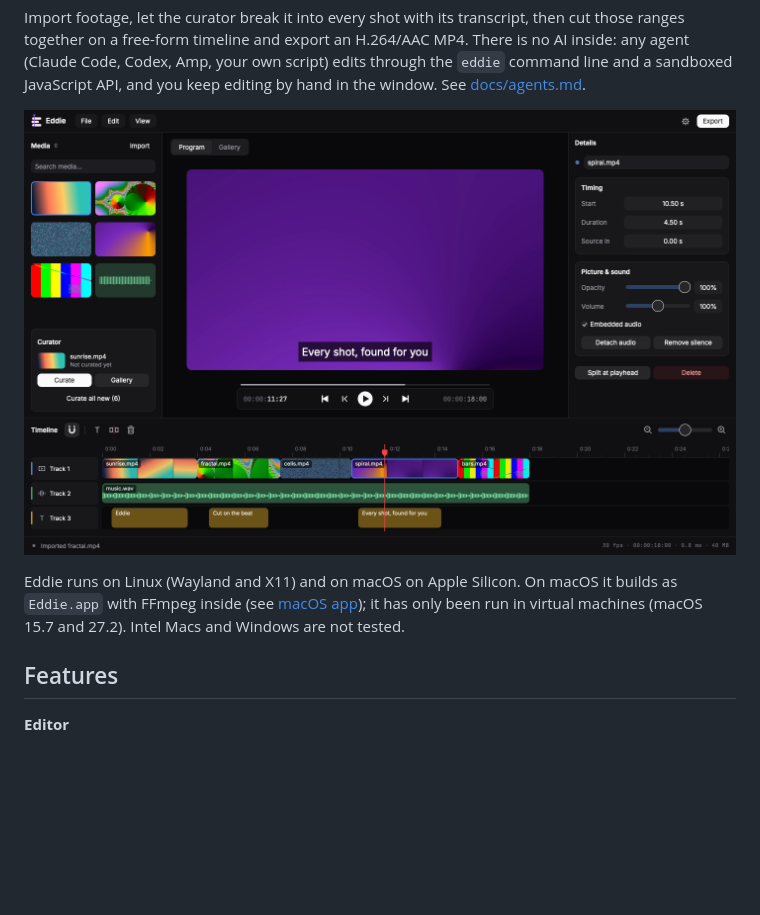
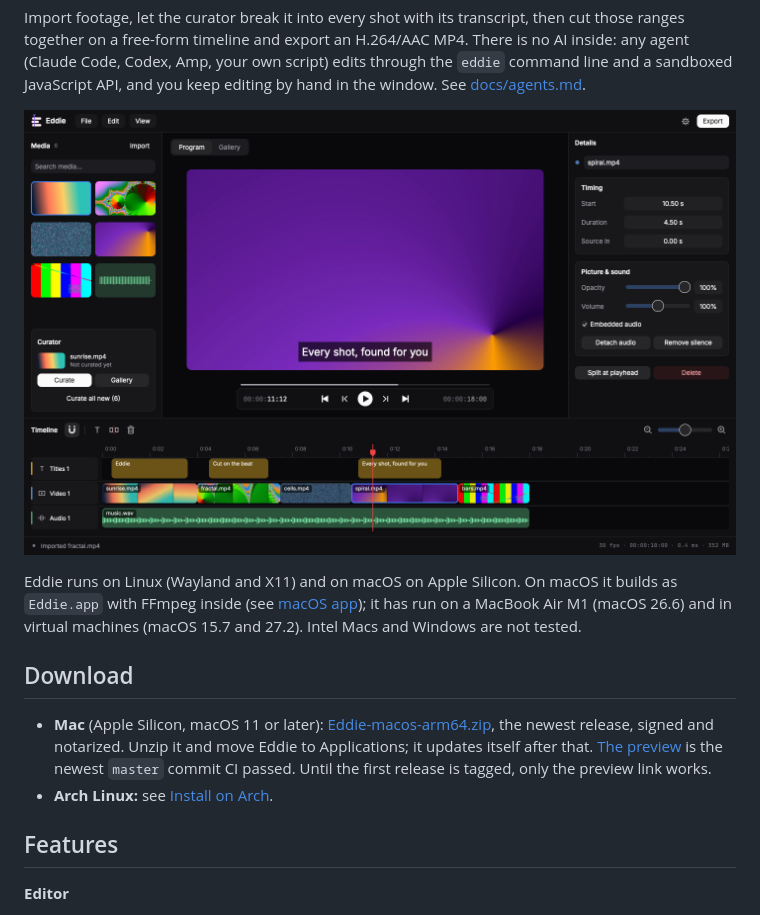
Before and after one commit to BurgessTG/eddie, a Markdown page: README.md, the part around one of its changes. GitHub-like rendering; pictures changed too: docs/screenshot.png; blank space fills up the shorter version.

```diff
--- a/README.md
+++ b/README.md
@@ -20,8 +20,20 @@ sandboxed JavaScript API, and you keep editing by hand in the window. See
 
 Eddie runs on Linux (Wayland and X11) and on macOS on Apple Silicon. On
 macOS it builds as `Eddie.app` with FFmpeg inside (see
-[macOS app](#macos-app)); it has only been run in virtual machines (macOS
-15.7 and 27.2). Intel Macs and Windows are not tested.
+[macOS app](#macos-app)); it has run on a MacBook Air M1 (macOS 26.6) and
+in virtual machines (macOS 15.7 and 27.2). Intel Macs and Windows are not
+tested.
+
+## Download
+
+- **Mac** (Apple Silicon, macOS 11 or later):
+  [Eddie-macos-arm64.zip](https://github.com/BurgessTG/eddie/releases/latest/download/Eddie-macos-arm64.zip),
+  the newest release, signed and notarized. Unzip it and move Eddie to
+  Applications; it updates itself after that.
+  [The preview](https://github.com/BurgessTG/eddie/releases/download/preview/Eddie-macos-arm64.zip)
+  is the newest `master` commit CI passed. Until the first release is
+  tagged, only the preview link works.
+- **Arch Linux:** see [Install on Arch](#install-on-arch).
 
 ## Features
 
```
Also changed, not shown: other parts of README.md (+1 -1 lines), CHANGELOG.md (+4 -0 lines), 6 other files.
